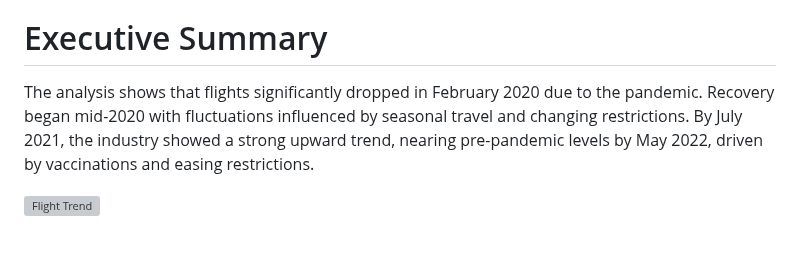
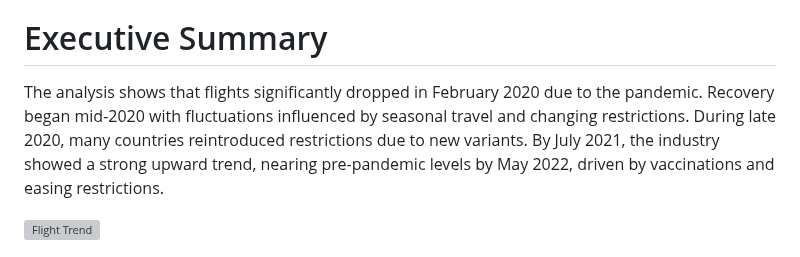
Before and after one commit to tomzjwang/Post-Pandemic_Aviation_Trends, a Markdown page: README.md, the part around the change. Drawn GitHub-style; grey boxes are pictures that could not be loaded.

```diff
--- a/README.md
+++ b/README.md
@@ -18,7 +18,7 @@ The company’s main database was originally a single comprehensive repository.
 7. [UK Recovery](https://github.com/tomzjwang/Post_Pandemic_Flight_Trends/blob/main/uk.csv): Details monthly flight rates compared to 2019 for UK.
 
 # Executive Summary
-The analysis shows that flights significantly dropped in February 2020 due to the pandemic. Recovery began mid-2020 with fluctuations influenced by seasonal travel and changing restrictions. By July 2021, the industry showed a strong upward trend, nearing pre-pandemic levels by May 2022, driven by vaccinations and easing restrictions.
+The analysis shows that flights significantly dropped in February 2020 due to the pandemic. Recovery began mid-2020 with fluctuations influenced by seasonal travel and changing restrictions. During late 2020, many countries reintroduced restrictions due to new variants. By July 2021, the industry showed a strong upward trend, nearing pre-pandemic levels by May 2022, driven by vaccinations and easing restrictions.
 
 ![Flight Trend](https://github.com/user-attachments/assets/a9bd816f-47cc-4e3f-881a-d3fdf7ce2e44)
 
```
